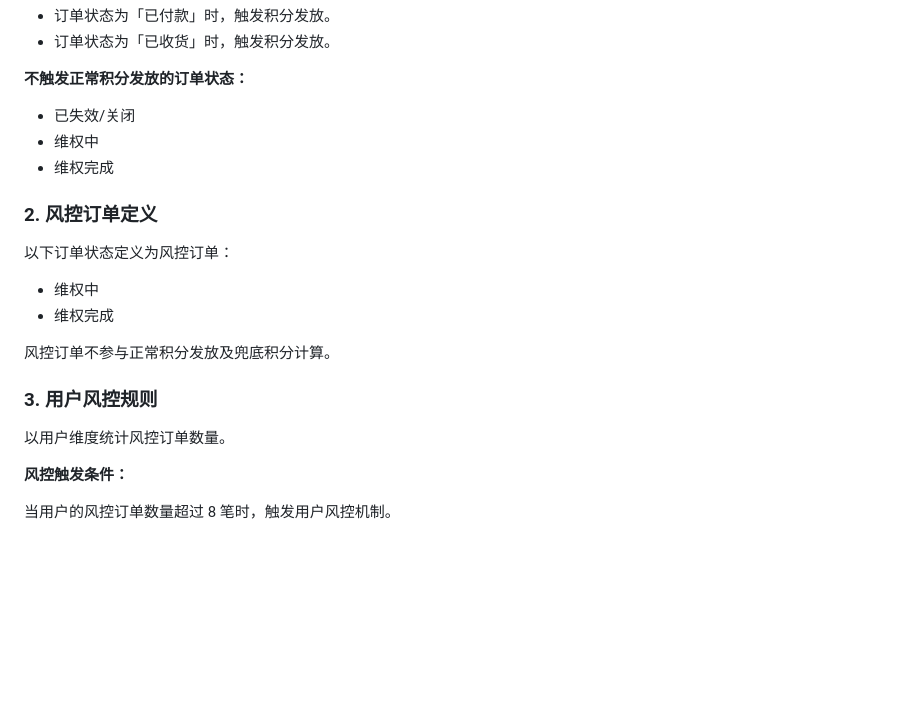
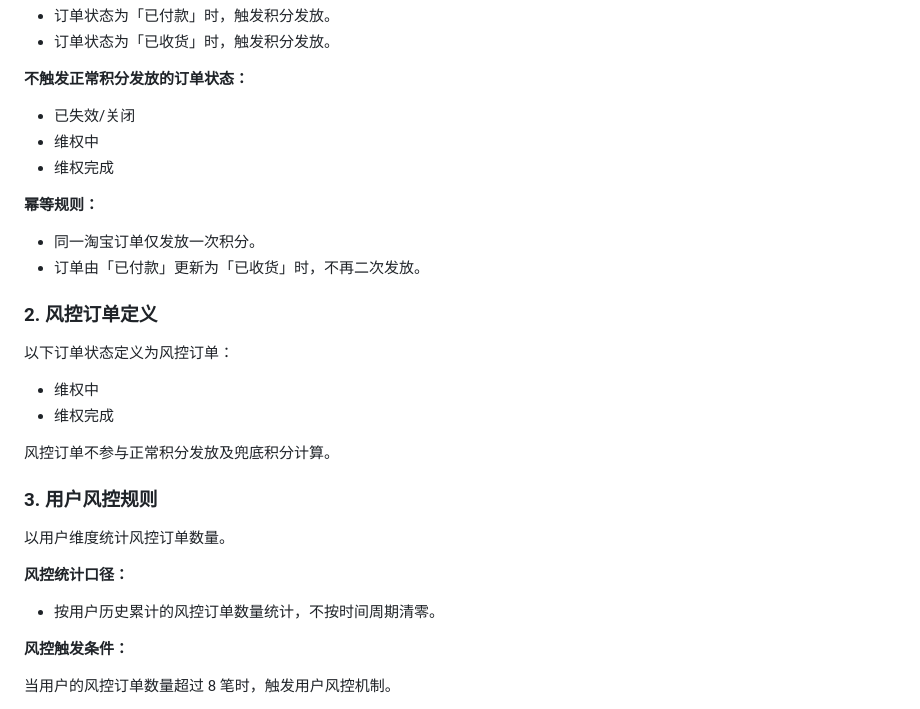
Before and after one commit to flwfang23-ship-it/fancy-salad-5440, a Markdown page: 005-积分小程序/1111淘客转链_美团及淘宝淘客业务处理方案.md, the part around one of its changes. Rendered like a GitHub page; blank space fills up the shorter version.

```diff
--- a/005-积分小程序/1111淘客转链_美团及淘宝淘客业务处理方案.md
+++ b/005-积分小程序/1111淘客转链_美团及淘宝淘客业务处理方案.md
@@ -101,6 +101,11 @@
 - 维权中
 - 维权完成
 
+**幂等规则：**
+
+- 同一淘宝订单仅发放一次积分。
+- 订单由「已付款」更新为「已收货」时，不再二次发放。
+
 ### 2. 风控订单定义
 
 以下订单状态定义为风控订单：
@@ -113,6 +118,10 @@
 ### 3. 用户风控规则
 
 以用户维度统计风控订单数量。
+
+**风控统计口径：**
+
+- 按用户历史累计的风控订单数量统计，不按时间周期清零。
 
 **风控触发条件：**
 
```
Also changed, not shown: other parts of 005-积分小程序/1111淘客转链_美团及淘宝淘客业务处理方案.md (+24 -11 lines).
